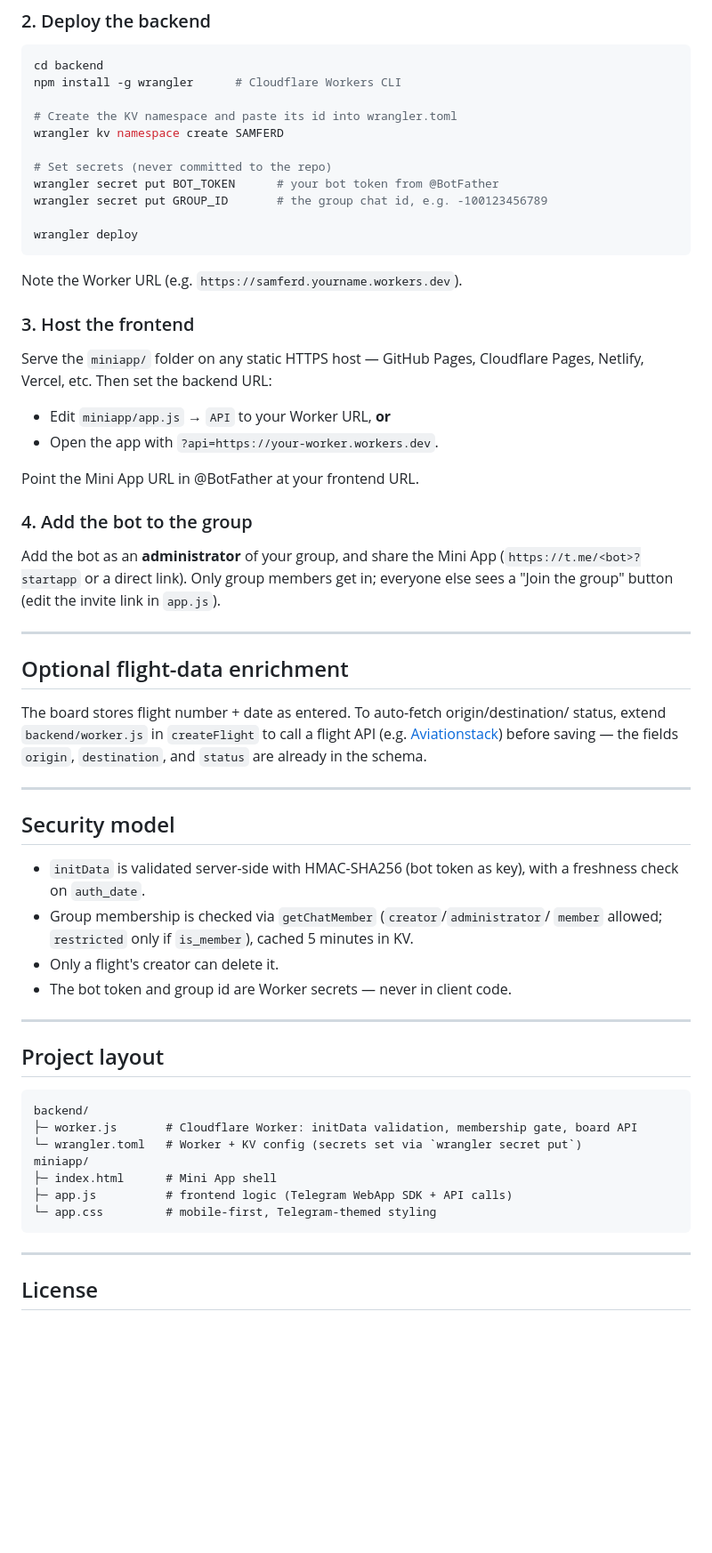
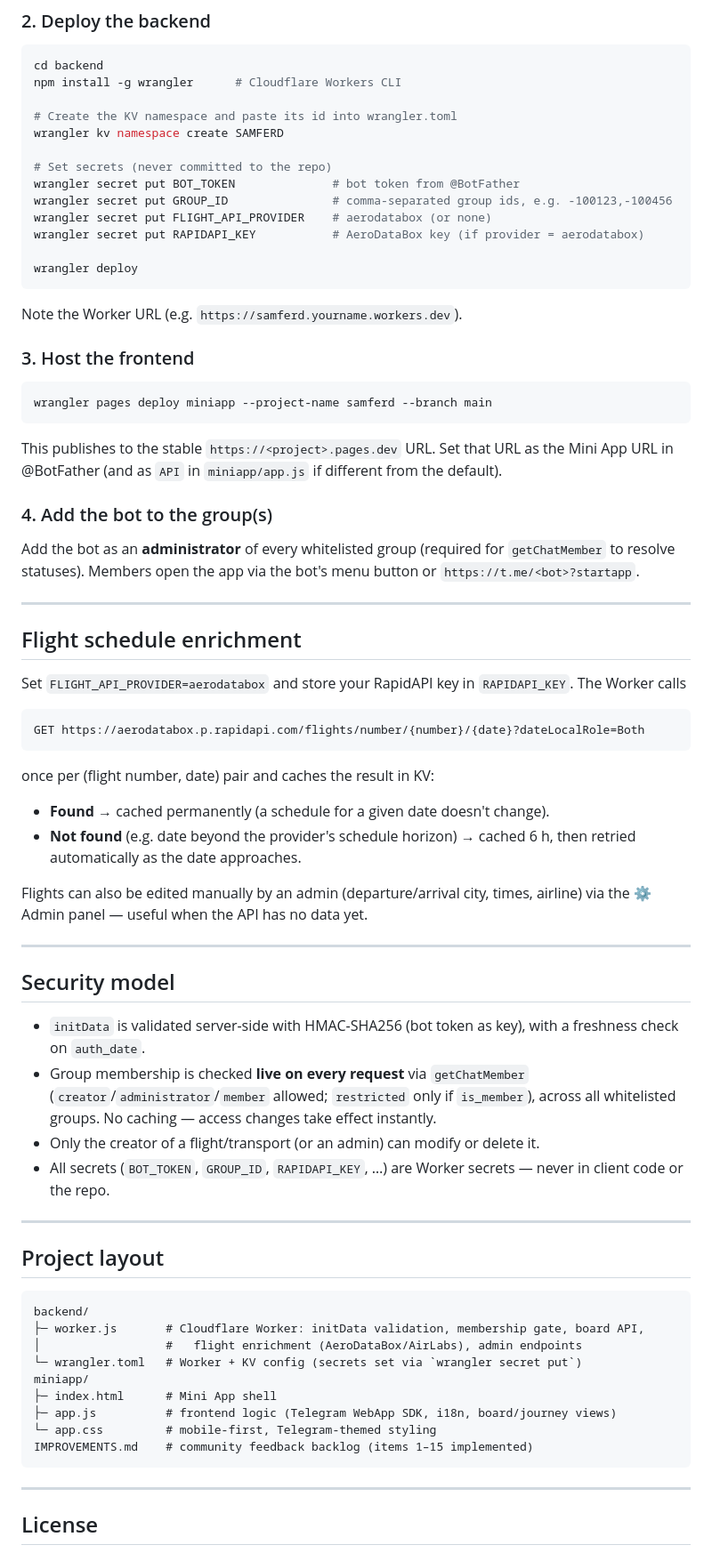
Before and after one commit to trashcluster/samferd, a Markdown page: README.md, the part around one of its changes. Shown at 89% size. Rendered like a GitHub page; blank space fills up the shorter version.

````diff
--- a/README.md
+++ b/README.md
@@ -62,8 +68,10 @@ npm install -g wrangler      # Cloudflare Workers CLI
 wrangler kv namespace create SAMFERD
 
 # Set secrets (never committed to the repo)
-wrangler secret put BOT_TOKEN      # your bot token from @BotFather
-wrangler secret put GROUP_ID       # the group chat id, e.g. -100123456789
+wrangler secret put BOT_TOKEN              # bot token from @BotFather
+wrangler secret put GROUP_ID               # comma-separated group ids, e.g. -100123,-100456
+wrangler secret put FLIGHT_API_PROVIDER    # aerodatabox (or none)
+wrangler secret put RAPIDAPI_KEY           # AeroDataBox key (if provider = aerodatabox)
 
 wrangler deploy
 ```
@@ -72,28 +80,39 @@ Note the Worker URL (e.g. `https://samferd.yourname.workers.dev`).
 
 ### 3. Host the frontend
 
-Serve the `miniapp/` folder on any static HTTPS host — GitHub Pages, Cloudflare
-Pages, Netlify, Vercel, etc. Then set the backend URL:
+```bash
+wrangler pages deploy miniapp --project-name samferd --branch main
+```
 
-- Edit `miniapp/app.js` → `API` to your Worker URL, **or**
-- Open the app with `?api=https://your-worker.workers.dev`.
+This publishes to the stable `https://<project>.pages.dev` URL. Set that URL as
+the Mini App URL in @BotFather (and as `API` in `miniapp/app.js` if different from
+the default).
 
-Point the Mini App URL in @BotFather at your frontend URL.
+### 4. Add the bot to the group(s)
 
-### 4. Add the bot to the group
-
-Add the bot as an **administrator** of your group, and share the Mini App
-(`https://t.me/<bot>?startapp` or a direct link). Only group members get in;
-everyone else sees a "Join the group" button (edit the invite link in `app.js`).
+Add the bot as an **administrator** of every whitelisted group (required for
+`getChatMember` to resolve statuses). Members open the app via the bot's menu
+button or `https://t.me/<bot>?startapp`.
 
 ---
 
-## Optional flight-data enrichment
+## Flight schedule enrichment
 
-The board stores flight number + date as entered. To auto-fetch origin/destination/
-status, extend `backend/worker.js` in `createFlight` to call a flight API (e.g.
-[Aviationstack](https://aviationstack.com)) before saving — the fields `origin`,
-`destination`, and `status` are already in the schema.
+Set `FLIGHT_API_PROVIDER=aerodatabox` and store your RapidAPI key in
+`RAPIDAPI_KEY`. The Worker calls
+
+```
+GET https://aerodatabox.p.rapidapi.com/flights/number/{number}/{date}?dateLocalRole=Both
+```
+
+once per (flight number, date) pair and caches the result in KV:
+
+- **Found** → cached permanently (a schedule for a given date doesn't change).
+- **Not found** (e.g. date beyond the provider's schedule horizon) → cached 6 h,
+  then retried automatically as the date approaches.
+
+Flights can also be edited manually by an admin (departure/arrival city, times,
+airline) via the ⚙️ Admin panel — useful when the API has no data yet.
 
 ---
 
@@ -101,10 +120,12 @@ status, extend `backend/worker.js` in `createFlight` to call a flight API (e.g.
 
 - `initData` is validated server-side with HMAC-SHA256 (bot token as key), with a
   freshness check on `auth_date`.
-- Group membership is checked via `getChatMember` (`creator`/`administrator`/
-  `member` allowed; `restricted` only if `is_member`), cached 5 minutes in KV.
-- Only a flight's creator can delete it.
-- The bot token and group id are Worker secrets — never in client code.
+- Group membership is checked **live on every request** via `getChatMember`
+  (`creator`/`administrator`/`member` allowed; `restricted` only if `is_member`),
+  across all whitelisted groups. No caching — access changes take effect instantly.
+- Only the creator of a flight/transport (or an admin) can modify or delete it.
+- All secrets (`BOT_TOKEN`, `GROUP_ID`, `RAPIDAPI_KEY`, …) are Worker secrets —
+  never in client code or the repo.
 
 ---
 
@@ -112,12 +133,14 @@ status, extend `backend/worker.js` in `createFlight` to call a flight API (e.g.
 
 ```
 backend/
-├─ worker.js       # Cloudflare Worker: initData validation, membership gate, board API
+├─ worker.js       # Cloudflare Worker: initData validation, membership gate, board API,
+│                  #   flight enrichment (AeroDataBox/AirLabs), admin endpoints
 └─ wrangler.toml   # Worker + KV config (secrets set via `wrangler secret put`)
 miniapp/
 ├─ index.html      # Mini App shell
-├─ app.js          # frontend logic (Telegram WebApp SDK + API calls)
+├─ app.js          # frontend logic (Telegram WebApp SDK, i18n, board/journey views)
 └─ app.css         # mobile-first, Telegram-themed styling
+IMPROVEMENTS.md    # community feedback backlog (items 1–15 implemented)
 ```
 
 ---
````
Also changed, not shown: other parts of README.md (+32 -26 lines).
